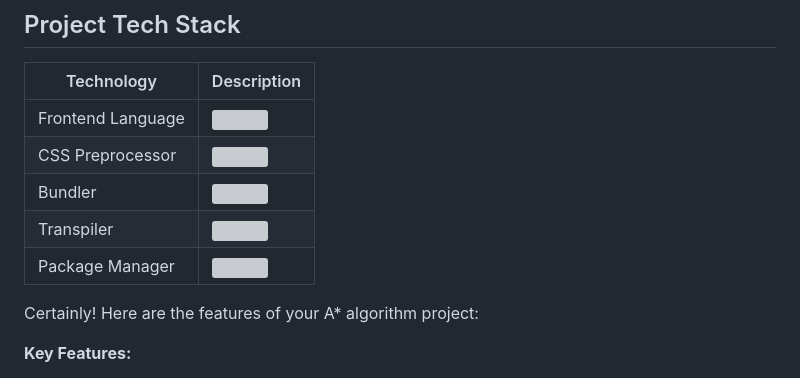
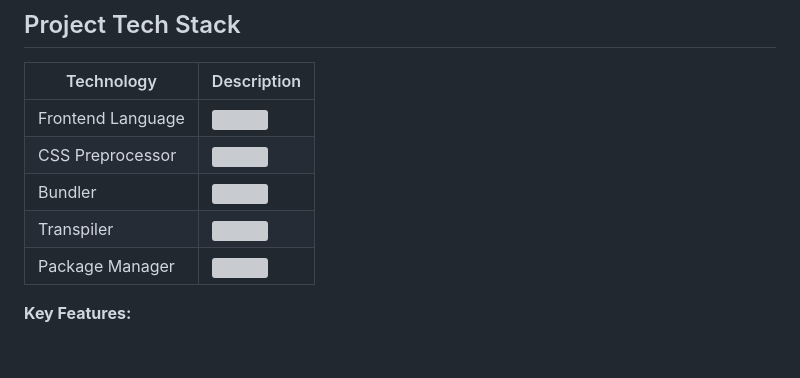
Before and after one commit to Redtius/PathFinder, a Markdown page: README.md, the part around the change. Drawn GitHub-style; blank space fills up the shorter version; grey boxes are pictures that could not be loaded.

```diff
--- a/README.md
+++ b/README.md
@@ -13,8 +13,7 @@ The A* algorithm pathfinding project is a web-based application implemented usin
 | CSS Preprocessor     | <img src="https://cdn.jsdelivr.net/gh/devicons/devicon/icons/sass/sass-original.svg" height="100" width="auto" />                                       |
 | Bundler              | <img src="https://cdn.jsdelivr.net/gh/devicons/devicon/icons/webpack/webpack-original-wordmark.svg" height="100" width="auto" />  |                                                |
 | Transpiler           | <img src="https://cdn.jsdelivr.net/gh/devicons/devicon/icons/babel/babel-original.svg" height="100" width="auto"/>                                                   |
-| Package Manager      | <img src="https://cdn.jsdelivr.net/gh/devicons/devicon/icons/npm/npm-original-wordmark.svg" height="100" width="auto" />                               |
-Certainly! Here are the features of your A* algorithm project:
+| Package Manager      | <img src="https://cdn.jsdelivr.net/gh/devicons/devicon/icons/npm/npm-original-wordmark.svg" height="100" width="auto" />      |
 
 **Key Features:**
 
```
